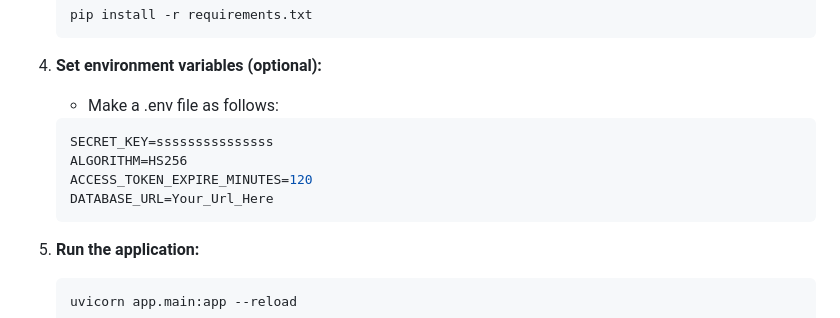
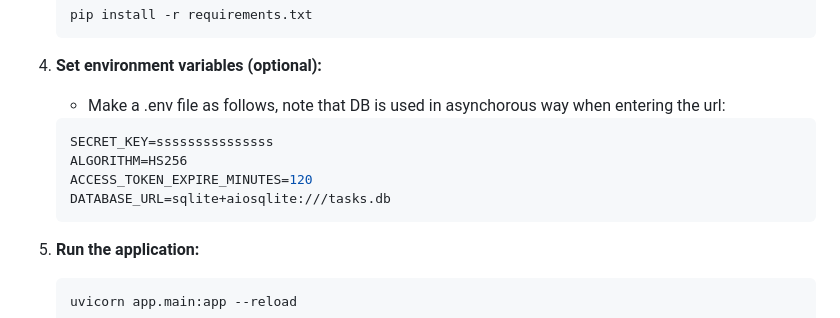
Before and after one commit to moyaser315/Tasky, a Markdown page: README.md, the part around the change. Drawn GitHub-style.

Commit message:
clarify async DB

````diff
--- a/README.md
+++ b/README.md
@@ -24,12 +24,12 @@ Tasky is a FastAPI-based backend for a task management system, featuring secure
    ```
 
 4. **Set environment variables (optional):**
-   - Make a .env file as follows:
+   - Make a .env file as follows, note that DB is used in asynchorous way when entering the url:
    ```sh
    SECRET_KEY=sssssssssssssss
    ALGORITHM=HS256
    ACCESS_TOKEN_EXPIRE_MINUTES=120
-   DATABASE_URL=Your_Url_Here
+   DATABASE_URL=sqlite+aiosqlite:///tasks.db
    ```
 
 5. **Run the application:**
````
